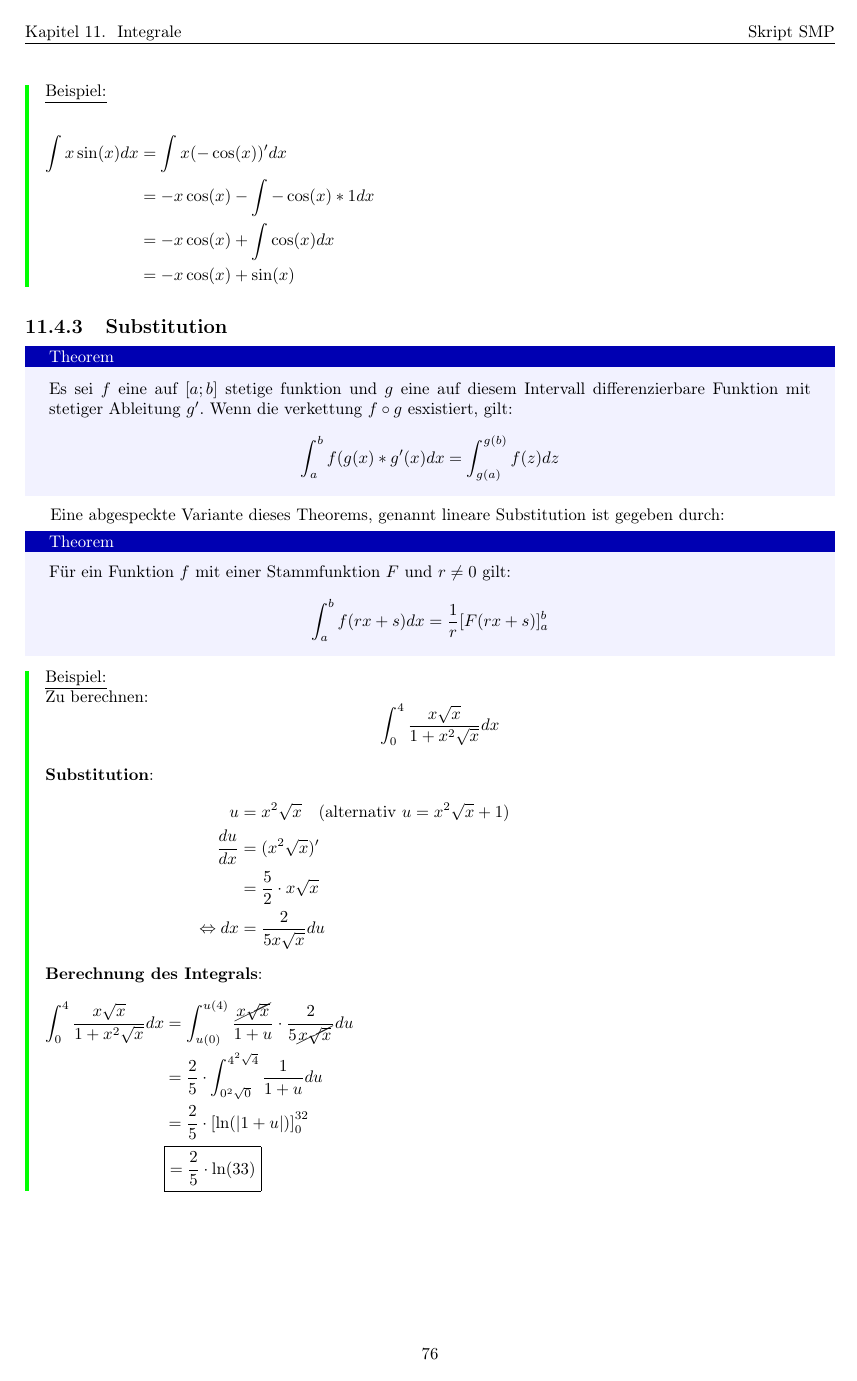
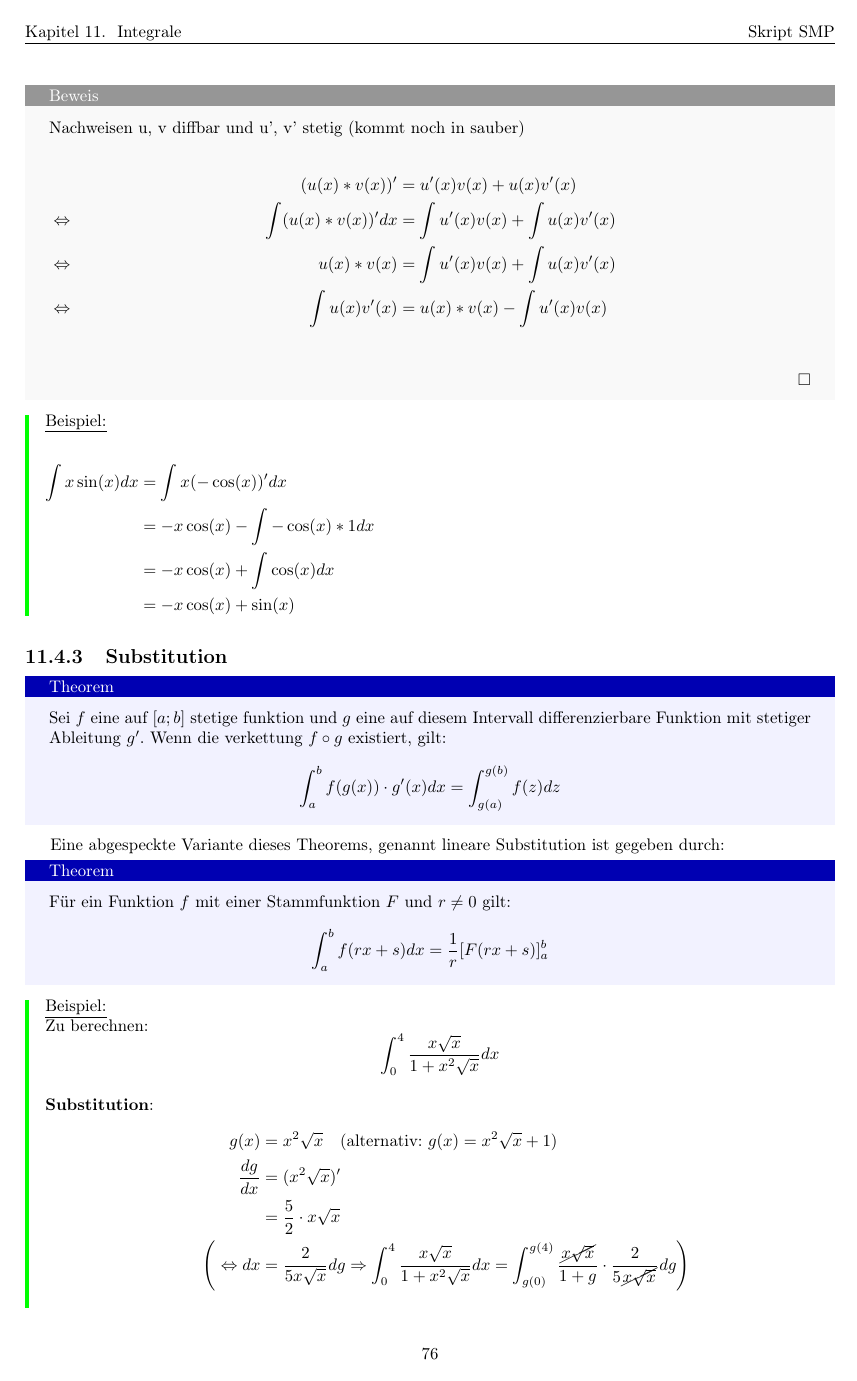
Before and after one commit to moll-re/SMP-Mathe, a LaTeX document (main.tex, which reads kap11/kap11.tex): page 77 of 102 before the commit and page 77 of 103 after it. The pictures show the PDF file main.pdf that the author committed with the source.

Commit message:
Integrale korrigiert

```diff
--- a/kap11/kap11.tex
+++ b/kap11/kap11.tex
@@ -223,9 +223,9 @@ Nachweisen u, v diffbar und u', v' stetig (kommt noch in sauber)\\
 
 \subsection{Substitution}
 \begin{Theorem}
-  Es sei $f$ eine auf $[a;b]$ stetige funktion und $g$ eine auf diesem Intervall differenzierbare Funktion mit stetiger Ableitung
-  $g'$. Wenn die verkettung $f \circ g$ esxistiert, gilt:
-  $$\int_a^b f(g(x)*g'(x)dx=\int_{g(a)}^{g(b)}f(z)dz$$
+  Sei $f$ eine auf $[a;b]$ stetige funktion und $g$ eine auf diesem Intervall differenzierbare Funktion mit stetiger Ableitung
+  $g'$. Wenn die verkettung $f \circ g$ existiert, gilt:
+  $$\int_a^b f(g(x))\cdot g'(x)dx=\int_{g(a)}^{g(b)}f(z)dz$$
 \end{Theorem}
 Eine abgespeckte Variante dieses Theorems, genannt lineare Substitution ist gegeben durch:
 \begin{Theorem}
@@ -236,14 +236,12 @@ Eine abgespeckte Variante dieses Theorems, genannt lineare Substitution ist gege
     Zu berechnen: $$\int_0^4 \dfrac{x\sqrt{x}}{1 + x^2\sqrt{x}} dx$$ \\
     \textbf{Substitution}:
     \begin{align*}
-        \quad \qquad \qquad \qquad \qquad \qquad u &= x^2\sqrt{x} \quad (\text{alternativ } u = x^2\sqrt{x} + 1) \\
-                                    \dfrac{du}{dx} &= (x^2\sqrt{x})' \\
-                                                   &= \dfrac{5}{2} \cdot x\sqrt{x} \\
-                                \Leftrightarrow dx &= \dfrac{2}{5x\sqrt{x}}du
+        \quad \qquad \qquad \qquad \qquad \qquad
+        g(x) &= x^2\sqrt{x} \quad (\text{alternativ: } g(x) = x^2\sqrt{x} + 1) \\
+        \dfrac{dg}{dx} &= (x^2\sqrt{x})' \\
+                          &= \dfrac{5}{2} \cdot x\sqrt{x} \\
+        \Bigg(\Leftrightarrow dx &= \dfrac{2}{5x\sqrt{x}}dg \Rightarrow \int_0^4 \dfrac{x\sqrt{x}}{1 + x^2\sqrt{x}} dx = \int_{g(0)}^{g(4)} \dfrac{\cancel{x\sqrt{x}}}{1 + g} \cdot \dfrac{2}{5\cancel{x\sqrt{x}}}dg\Bigg)
     \end{align*}
     \textbf{Berechnung des Integrals}:
     \begin{align*}
-        \int_0^4 \dfrac{x\sqrt{x}}{1 + x^2\sqrt{x}} dx &= \int_{u(0)}^{u(4)} \dfrac{\cancel{x\sqrt{x}}}{1 + u} \cdot \dfrac{2}{5\cancel{x\sqrt{x}}}du \\
-                                                       &= \dfrac{2}{5} \cdot \int_{0^2\sqrt{0}}^{4^2\sqrt{4}} \dfrac{1}{1 + u}du \\
-                                                       &= \dfrac{2}{5} \cdot \left[\ln(|1 + u|)\right]_0^{32} \\
-                                                       &\boxed{= \dfrac{2}{5} \cdot \ln(33)}
+        \int_0^4 \dfrac{x\sqrt{x}}{1 + x^2\sqrt{x}} dx &= \int_0^4 f(g(x))\cdot g'(x)dx \text{\hspace{2cm}mit $f(x)=\dfrac{2}{5} \cdot \dfrac{1}{1+x}$ und $g(x) = x^2\sqrt{x}$}\\
@@ -252,7 +254,7 @@ Eine abgespeckte Variante dieses Theorems, genannt lineare Substitution ist gege
 
 \subsection{Substitution der Integrationsvariablen}
 \begin{Theorem}
-  Es sei $f$ eine auf $[a;b]$ stetige funktion und $g$ eine auf diesem Intervall differenzierbare und umkehrbare Funktion mit stetiger
+  Sei $f$ eine auf $[a;b]$ stetige funktion und $g$ eine auf diesem Intervall differenzierbare und umkehrbare Funktion mit stetiger
   Ableitungsfunktion $g'$. Wenn die verkettung $f \circ g$ esxistiert, gilt:
   $$\int_a^b f(x)dx=\int_{\bar g (a)}^{\bar g (b)}f(g(t))*g'(t)dt$$
 \end{Theorem}
```
Also changed, not shown: main.pdf, kap11/kap11.tex (13 more changed lines).
